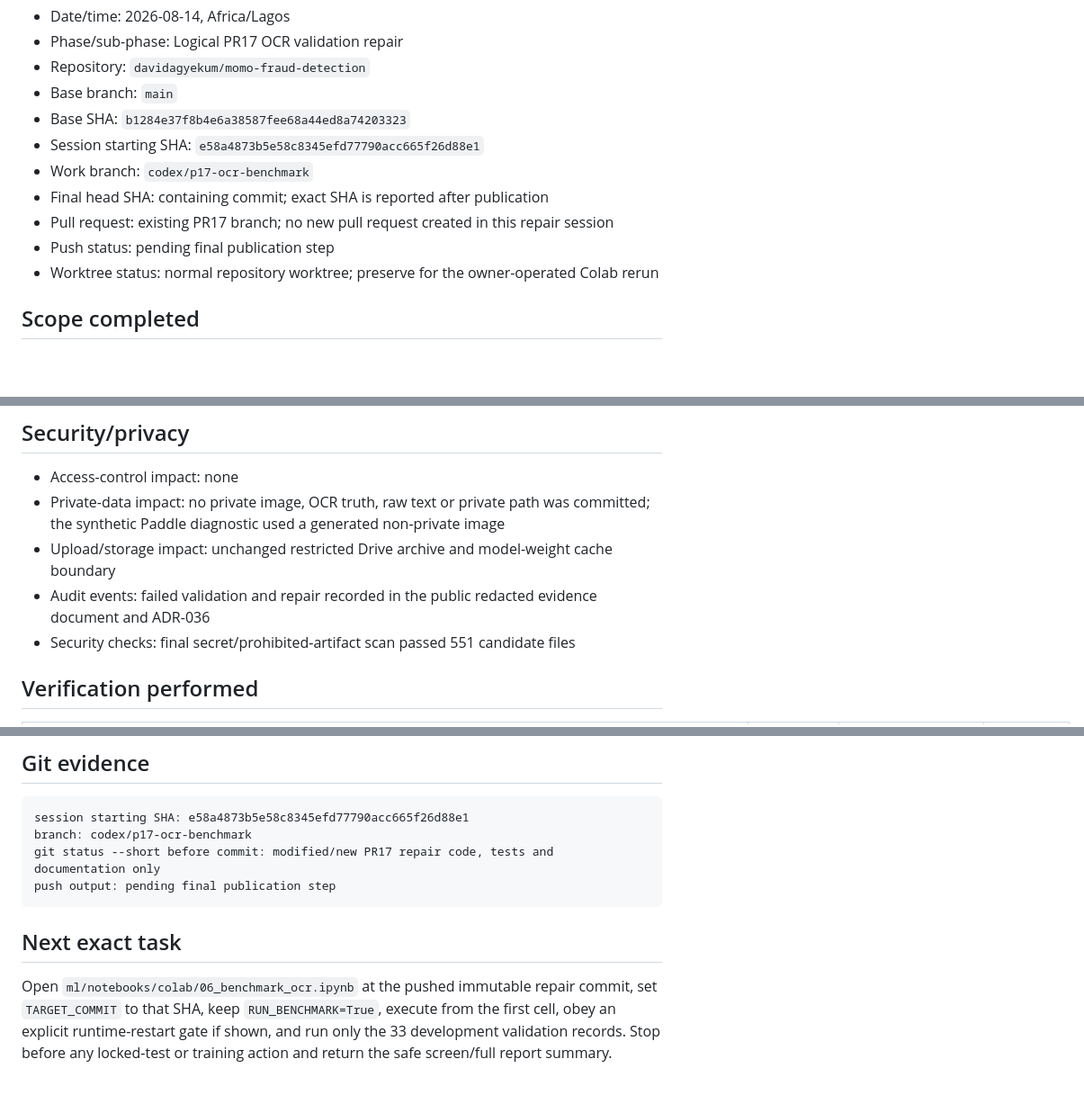
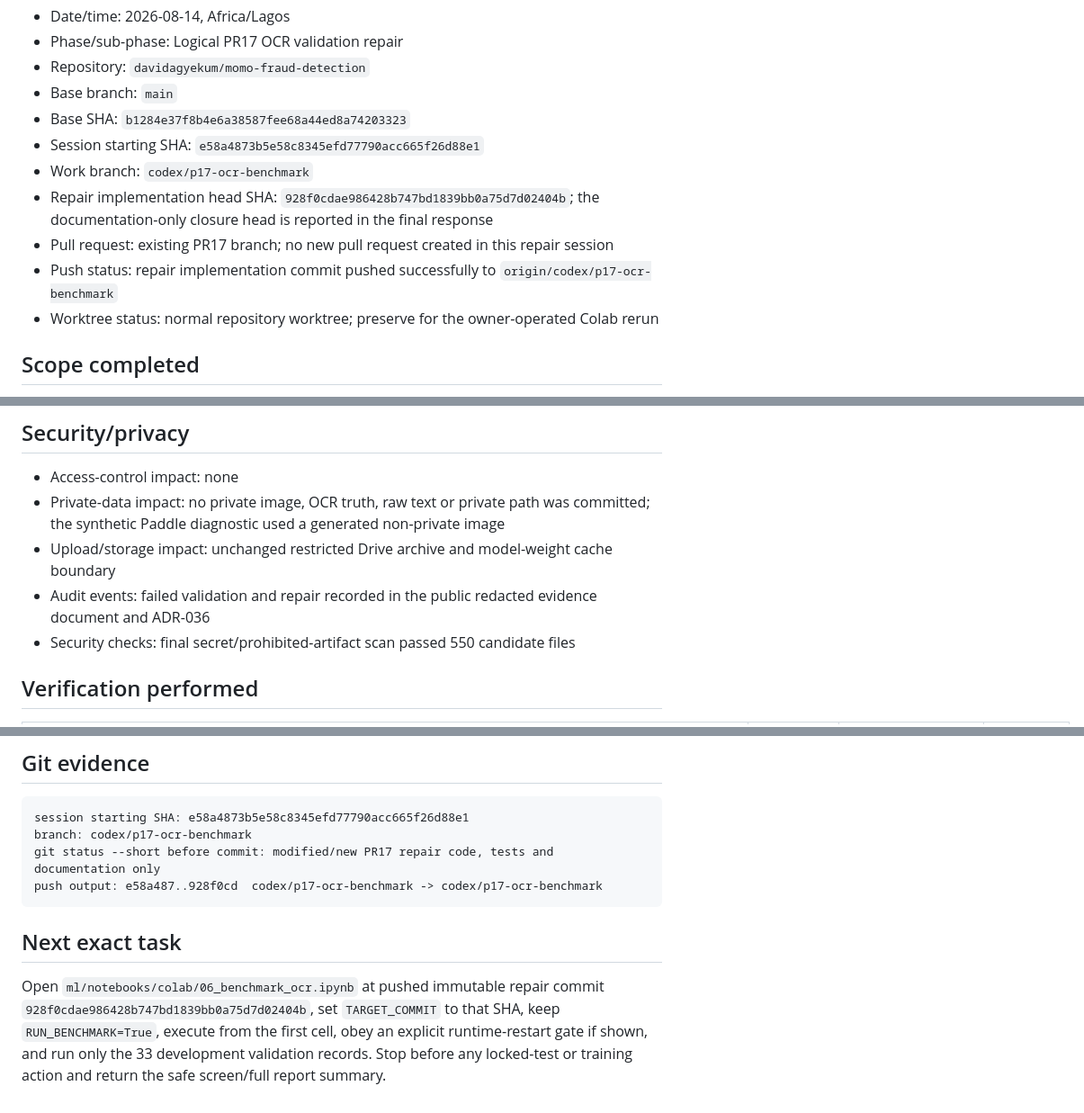
Before and after one commit to davidagyekum/momo-fraud-detection, a Markdown page: docs/handoffs/2026-08-14-PR17-ocr-validation-repair.md, 3 parts joined by grey strips. Shown at 90% size. Rendered like a GitHub page; blank space fills up the shorter version.

Commit message:
docs(handoff): close PR17 validation repair session

````diff
--- a/docs/handoffs/2026-08-14-PR17-ocr-validation-repair.md
+++ b/docs/handoffs/2026-08-14-PR17-ocr-validation-repair.md
@@ -9,9 +9,9 @@
 - Base SHA: `b1284e37f8b4e6a38587fee68a44ed8a74203323`
 - Session starting SHA: `e58a4873b5e58c8345efd77790acc665f26d88e1`
 - Work branch: `codex/p17-ocr-benchmark`
-- Final head SHA: containing commit; exact SHA is reported after publication
+- Repair implementation head SHA: `928f0cdae986428b747bd1839bb0a75d7d02404b`; the documentation-only closure head is reported in the final response
 - Pull request: existing PR17 branch; no new pull request created in this repair session
-- Push status: pending final publication step
+- Push status: repair implementation commit pushed successfully to `origin/codex/p17-ocr-benchmark`
 - Worktree status: normal repository worktree; preserve for the owner-operated Colab rerun
 
 ## Scope completed
@@ -69,7 +69,7 @@
 - Private-data impact: no private image, OCR truth, raw text or private path was committed; the synthetic Paddle diagnostic used a generated non-private image
 - Upload/storage impact: unchanged restricted Drive archive and model-weight cache boundary
 - Audit events: failed validation and repair recorded in the public redacted evidence document and ADR-036
-- Security checks: final secret/prohibited-artifact scan passed 551 candidate files
+- Security checks: final secret/prohibited-artifact scan passed 550 candidate files
 
 ## Verification performed
 
@@ -107,9 +107,9 @@ Skipped/blocked checks and reason: live Colab validation is intentionally pendin
 session starting SHA: e58a4873b5e58c8345efd77790acc665f26d88e1
 branch: codex/p17-ocr-benchmark
 git status --short before commit: modified/new PR17 repair code, tests and documentation only
-push output: pending final publication step
+push output: e58a487..928f0cd  codex/p17-ocr-benchmark -> codex/p17-ocr-benchmark
 ```
 
 ## Next exact task
 
-Open `ml/notebooks/colab/06_benchmark_ocr.ipynb` at the pushed immutable repair commit, set `TARGET_COMMIT` to that SHA, keep `RUN_BENCHMARK=True`, execute from the first cell, obey an explicit runtime-restart gate if shown, and run only the 33 development validation records. Stop before any locked-test or training action and return the safe screen/full report summary.
+Open `ml/notebooks/colab/06_benchmark_ocr.ipynb` at pushed immutable repair commit `928f0cdae986428b747bd1839bb0a75d7d02404b`, set `TARGET_COMMIT` to that SHA, keep `RUN_BENCHMARK=True`, execute from the first cell, obey an explicit runtime-restart gate if shown, and run only the 33 development validation records. Stop before any locked-test or training action and return the safe screen/full report summary.
````
Also changed, not shown: other parts of docs/handoffs/2026-08-14-PR17-ocr-validation-repair.md (+1 -1 lines), IMPLEMENTATION_STATUS.md (+3 -3 lines), 1 other file.
